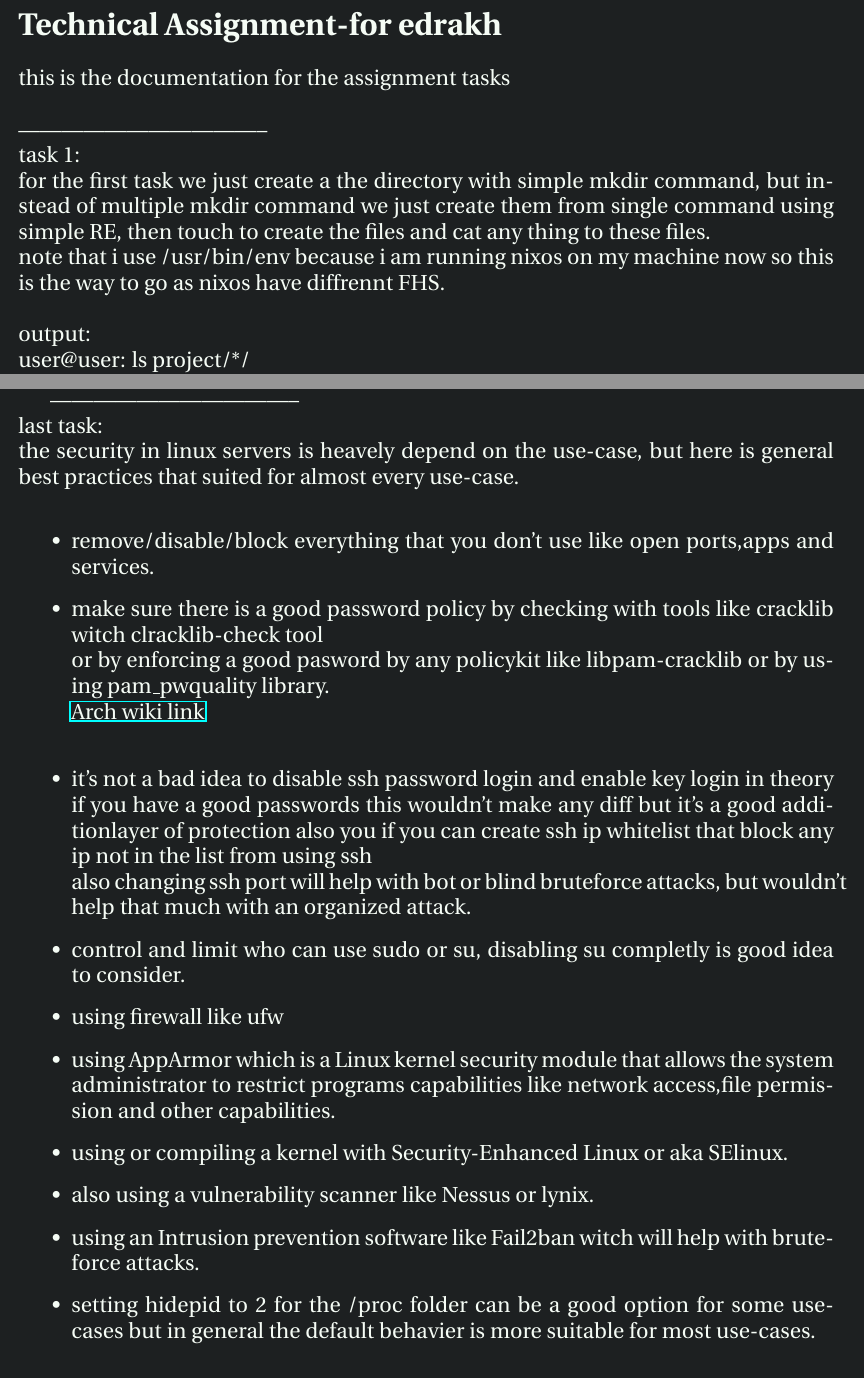
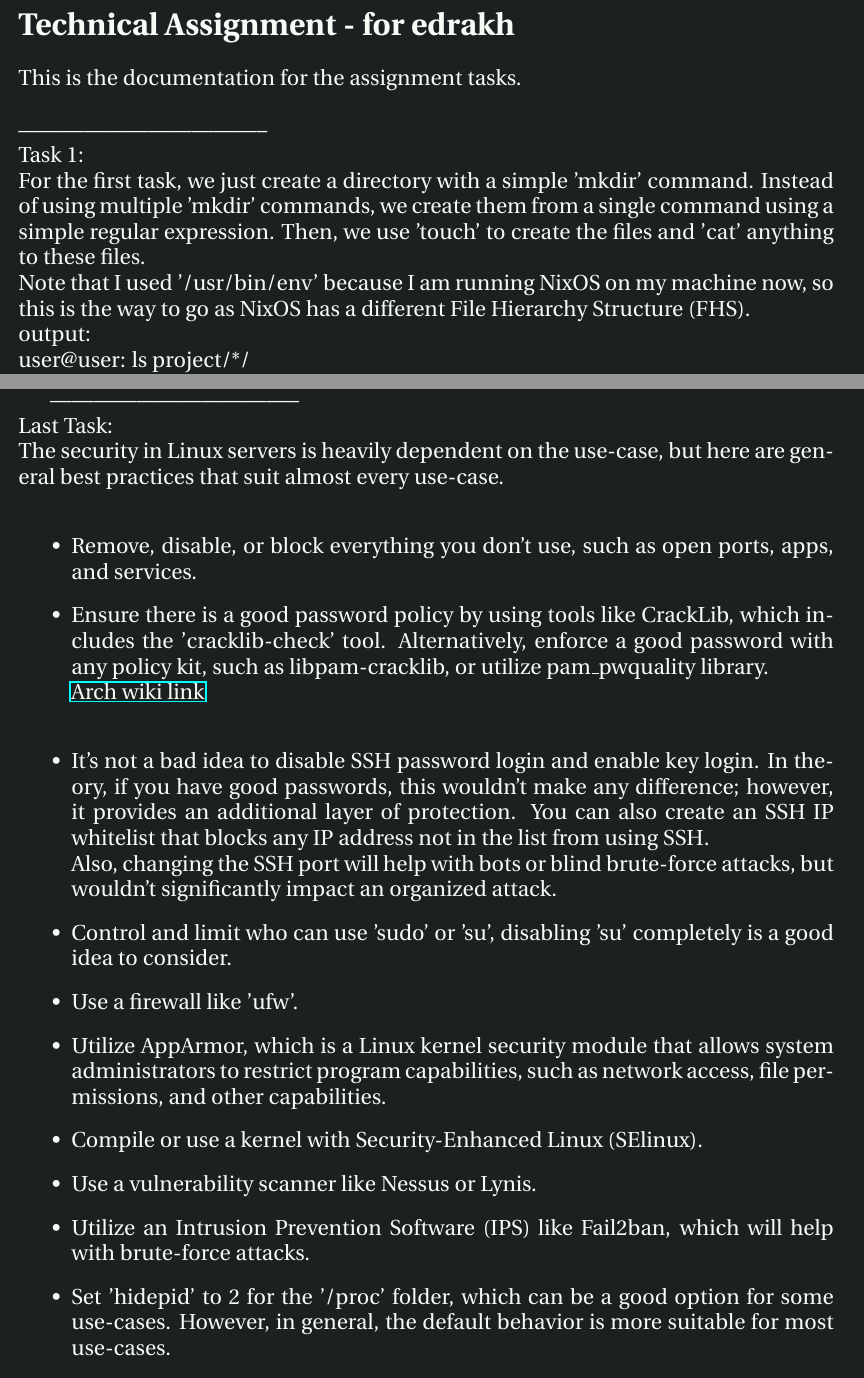
Before and after one commit to a-amr/edrak, a LaTeX document (doc/doc.tex): two parts of pages 1 and 4 of 4 before the commit and two parts of pages 1 and 5 of 5 after it, joined at a grey line, cut so that both start at the same text. Compiled offline with pdfLaTeX.

Commit message:
fix typos and grammar issues

```diff
--- a/doc/doc.tex
+++ b/doc/doc.tex
@@ -24,13 +24,17 @@
 \noindent
 \newpage
 
-\section*{Technical Assignment-for edrakh}
-this is the documentation for the assignment tasks\\
+\section*{Technical Assignment - for edrakh}
+This is the documentation for the assignment tasks.
+\\
 \\
 -----------------------------------\\
-task 1:\\
-for the first task we just create a the directory with simple mkdir command, but instead of multiple mkdir command we just create them from single command using simple RE, then touch to create the files and cat any thing to these files.\\
-note that i use /usr/bin/env because i am running nixos on my machine now so this is the way to go as nixos have diffrennt FHS.\\
+Task 1: \\
+For the first task, we just create a directory with a simple 'mkdir' command. Instead of using multiple 'mkdir' commands, we create them from
+a single command using a simple regular expression. Then, we use 'touch' to create the files and 'cat' anything to these files.
+\\
+Note that I used '/usr/bin/env' because I am running NixOS on my machine now, so this is the way to go as NixOS has a different File
+Hierarchy Structure (FHS).
 \\
 output:\\
 user@user:  ls project/*/\\
@@ -115,24 +124,28 @@ user@user: journalctl -u mysql.service\\
 \\
 \newpage
 -----------------------------------\\
-last task:\\
-the security in linux servers is heavely depend on the use-case, but here is general best practices that suited for almost every use-case.\\
+Last Task:\\
+The security in Linux servers is heavily dependent on the use-case, but here are general best practices that suit almost every use-case.\\
 \begin{itemize}
-  \item remove/disable/block everything that you don't use like open ports,apps and services.
-  \item make sure there is a good password policy by checking with tools like cracklib witch clracklib-check tool\\
-      or by enforcing a good pasword by any policykit like libpam-cracklib or by using pam\_pwquality library.\\
-  \href{https://wiki.archlinux.org/title/Security#Enforcing\_strong\_passwords\_with\_pam\_pwquality}{Arch wiki link}\\
-  \item it's not a bad idea to disable ssh password login and enable key login in theory if you have a good passwords this wouldn't make any diff but it's a good additionlayer of protection also you if you can create ssh ip whitelist that block any ip not in the list from using ssh\\
-    also changing ssh port will help with bot or blind bruteforce attacks, but wouldn't help that much with an organized attack.
-  \item control and limit who can use sudo or su, disabling su completly is good idea to consider.
-  \item using firewall like ufw
-  \item using AppArmor which is a Linux kernel security module that allows the system administrator to restrict programs capabilities like network access,file permission and other capabilities.
-  \item using or compiling a kernel with Security-Enhanced Linux or aka SElinux.
-  \item also using a  vulnerability scanner like Nessus or lynix.
-  \item using an Intrusion prevention software like Fail2ban witch will help with bruteforce attacks.
-  \item setting hidepid to 2 for the /proc folder can be a  good option for some use-cases but in general the default behavier is more suitable for most use-cases.
-  \item for the physical security see \href{https://wiki.archlinux.org/title/security#Physical\_security}{Arch wiki}\\
-  \end{itemize}
+    \item Remove, disable, or block everything you don't use, such as open ports, apps, and services.
+    \item Ensure there is a good password policy by using tools like CrackLib, which includes the 'cracklib-check' tool. Alternatively,
+enforce a good password with any policy kit, such as libpam-cracklib, or utilize pam\_pwquality
+    library.\\\href{https://wiki.archlinux.org/title/Security#Enforcing\_strong\_passwords\_with\_pam\_pwquality}{Arch wiki link}\\
+    \item It's not a bad idea to disable SSH password login and enable key login. In theory, if you have good passwords, this wouldn't make
+any difference; however, it provides an additional layer of protection. You can also create an SSH IP whitelist that blocks any IP address
+not in the list from using SSH.\\
+    Also, changing the SSH port will help with bots or blind brute-force attacks, but wouldn't significantly impact an organized attack.
+    \item Control and limit who can use 'sudo' or 'su', disabling 'su' completely is a good idea to consider.
+    \item Use a firewall like 'ufw'.
+    \item Utilize AppArmor, which is a Linux kernel security module that allows system administrators to restrict program capabilities, such
+as network access, file permissions, and other capabilities.
+    \item Compile or use a kernel with Security-Enhanced Linux (SElinux).
+    \item Use a vulnerability scanner like Nessus or Lynis.
+    \item Utilize an Intrusion Prevention Software (IPS) like Fail2ban, which will help with brute-force attacks.
+    \item Set 'hidepid' to 2 for the '/proc' folder, which can be a good option for some use-cases. However, in general, the default behavior
+is more suitable for most use-cases.
+    \item For physical security, see \href{https://wiki.archlinux.org/title/security#Physical\_security}{Arch wiki}.
+\end{itemize}
 
 \pagestyle{empty}
 \end{document}
```
Also changed, not shown: doc/doc.pdf, doc/doc.tex (55 more changed lines).
